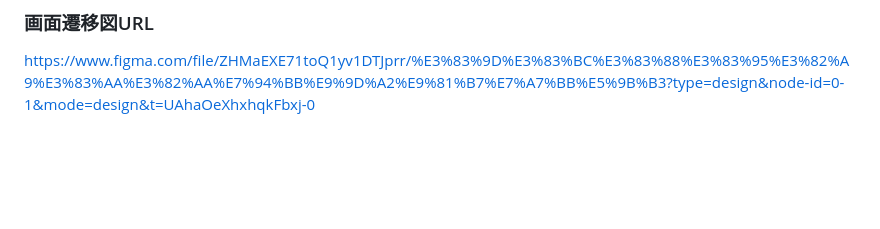
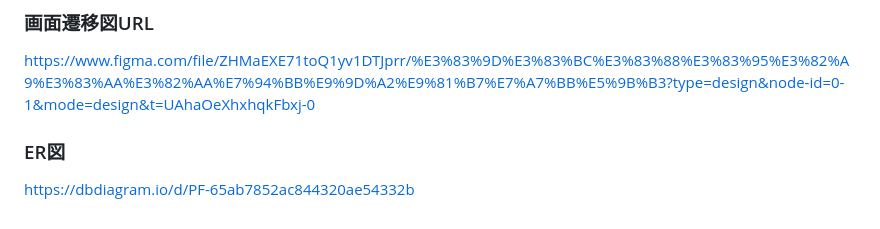
Before and after one commit to fukuidaito/Beanpedia, a Markdown page: README.md, the part around the change. Rendered like a GitHub page; blank space fills up the shorter version.

Commit message:
ER図のURLを追記

```diff
--- a/README.md
+++ b/README.md
@@ -71,3 +71,6 @@ SNSでの発信
 
 ### 画面遷移図URL
 https://www.figma.com/file/ZHMaEXE71toQ1yv1DTJprr/%E3%83%9D%E3%83%BC%E3%83%88%E3%83%95%E3%82%A9%E3%83%AA%E3%82%AA%E7%94%BB%E9%9D%A2%E9%81%B7%E7%A7%BB%E5%9B%B3?type=design&node-id=0-1&mode=design&t=UAhaOeXhxhqkFbxj-0
+
+### ER図
+https://dbdiagram.io/d/PF-65ab7852ac844320ae54332b
```
